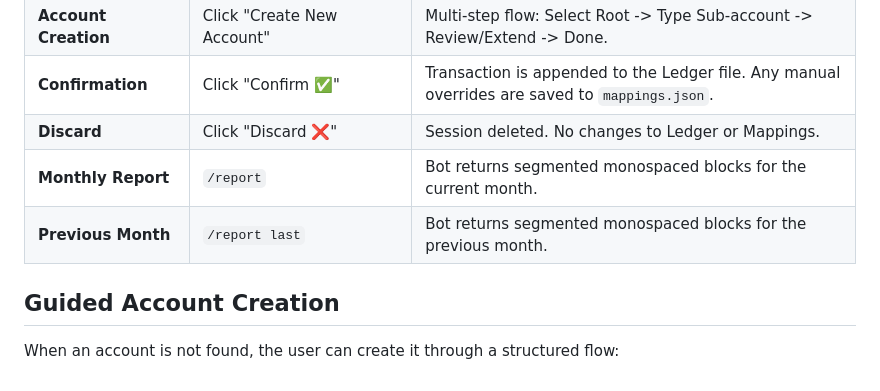
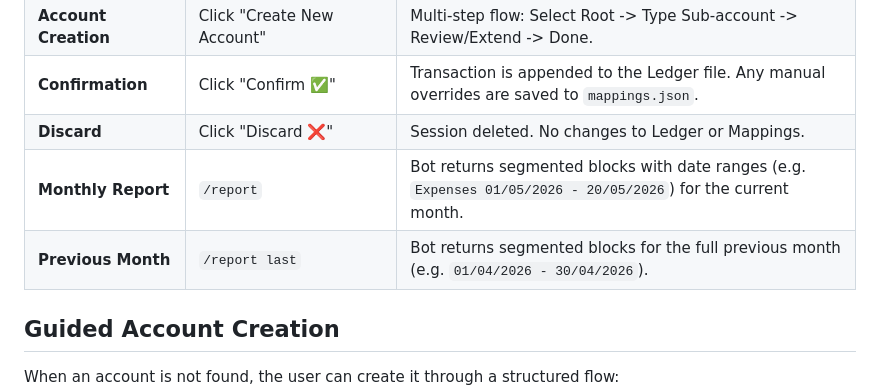
Before and after one commit to pan-narrans/finance-app, a Markdown page: docs/telegram_bot.md, the part around the change. GitHub-like rendering.

```diff
--- a/docs/telegram_bot.md
+++ b/docs/telegram_bot.md
@@ -14,8 +14,8 @@ The Telegram bot acts as the primary interface for manual transaction entry and
 | **Account Creation**   | Click "Create New Account"              | Multi-step flow: Select Root -> Type Sub-account -> Review/Extend -> Done.                       |
 | **Confirmation**       | Click "Confirm ✅"                       | Transaction is appended to the Ledger file. Any manual overrides are saved to `mappings.json`.   |
 | **Discard**            | Click "Discard ❌"                       | Session deleted. No changes to Ledger or Mappings.                                               |
-| **Monthly Report**     | `/report`                               | Bot returns segmented monospaced blocks for the current month.                   |
-| **Previous Month**    | `/report last`                          | Bot returns segmented monospaced blocks for the previous month.                  |
+| **Monthly Report**     | `/report`                               | Bot returns segmented blocks with date ranges (e.g. `Expenses 01/05/2026 - 20/05/2026`) for the current month. |
+| **Previous Month**    | `/report last`                          | Bot returns segmented blocks for the full previous month (e.g. `01/04/2026 - 30/04/2026`).               |
 
 ## Guided Account Creation
 
```
Also changed, not shown: README.md (+4 -4 lines).
